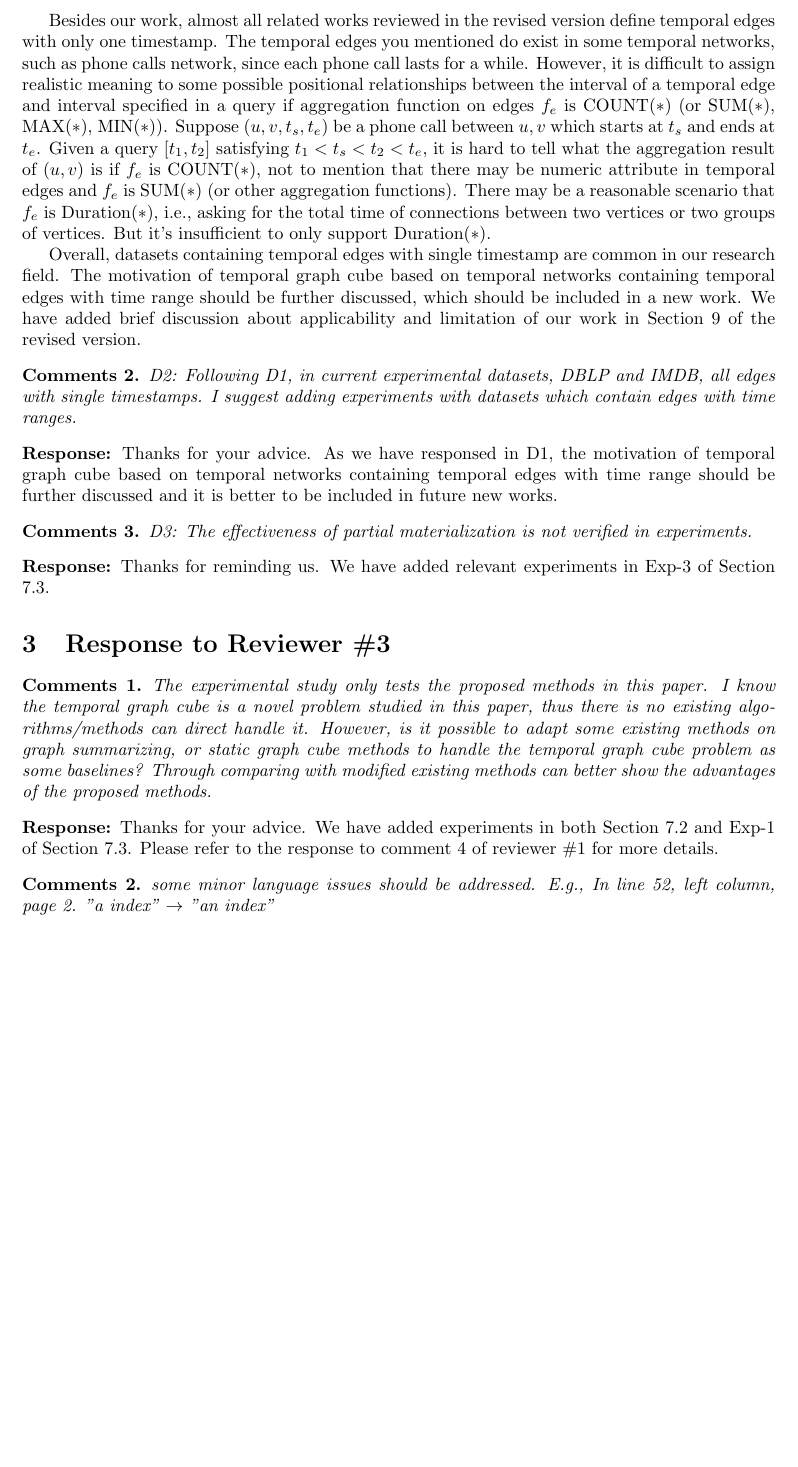
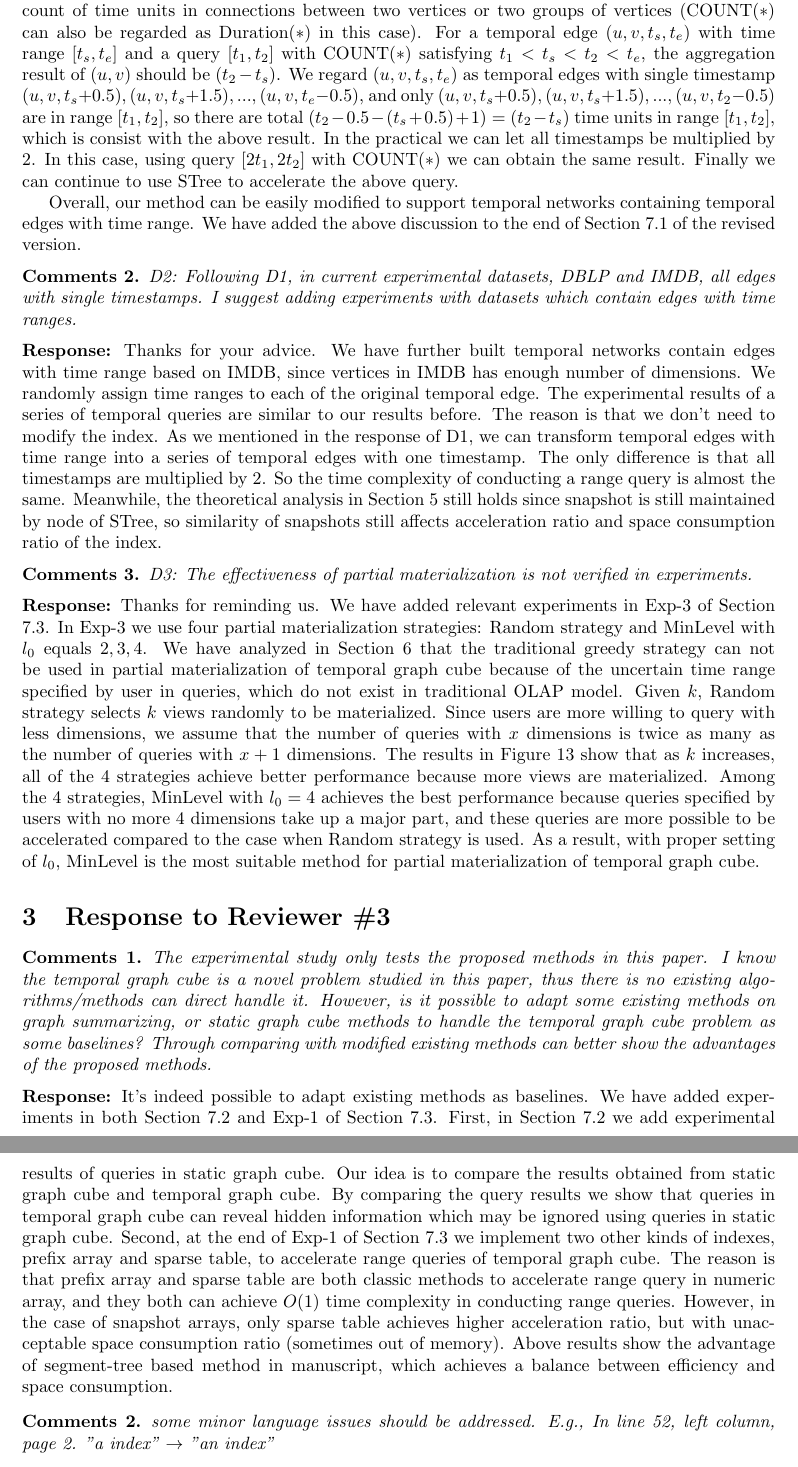
Before and after one commit to bruce1114/temporalgraphcube, a LaTeX document (revision/response.tex): part of page 3 of 3 before the commit and two parts of pages 3 and 4 of 4 after it, the two joined at a grey line, cut at the place of the change, the shorter picture padded with empty space. Compiled offline with pdfLaTeX.

Commit message:
response 2-1

```diff
--- a/revision/response.tex
+++ b/revision/response.tex
@@ -79,24 +80,26 @@ D1: The management of snapshots should be described with more details. According
 
-Besides our work, almost all related works reviewed in the revised version define temporal edges with only one timestamp. The temporal edges you mentioned do exist in some temporal networks, such as phone calls network, since each phone call lasts for a while. However, it is difficult to assign realistic meaning to some possible positional relationships between the interval of a temporal edge and interval specified in a query if aggregation function on edges $ f_e $ is COUNT($\ast$) (or SUM($\ast$), MAX($\ast$), MIN($\ast$)). Suppose $ (u,v,t_s,t_e) $ be a phone call between $ u,v $ which starts at $ t_s $ and ends at $ t_e $. Given a query $ [t_1,t_2] $ satisfying $ t_1<t_s<t_2<t_e $, it is hard to tell what the aggregation result of $ (u,v) $ is if $ f_e $ is COUNT($\ast$), not to mention that there may be numeric attribute in temporal edges and $ f_e $ is SUM($\ast$) (or other aggregation functions). There may be a reasonable scenario that $ f_e $ is Duration($\ast$), i.e., asking for the total time of connections between two vertices or two groups of vertices. But it's insufficient to only support Duration($\ast$).
+Our method can be adapted for maintaining temporal edges with time range. The key is to regard each temporal edge as a series of temporal edges containing only one timestamp which is in the original time range. In detail, for a temporal edge $ (u,v,t_s,t_e) $, we can regard $ (u,v,t_s,t_e) $ as $ (t_e-t_s) $ temporal edges with single timestamp $ (u,v,t_s+0.5),(u,v,t_s+1.5),...,(u,v,t_e-0.5) $. Aggregation function on temporal edges COUNT($\ast$) can be re-defined as: asking for the total count of time units in connections between two vertices or two groups of vertices (COUNT($\ast$) can also be regarded as Duration($\ast$) in this case). For a temporal edge $ (u,v,t_s,t_e) $ with time range $ [t_s,t_e] $ and a query $ [t_1,t_2] $ with COUNT($\ast$) satisfying $ t_1<t_s<t_2<t_e $, the aggregation result of $ (u,v) $ should be $ (t_2-t_s) $. We regard $ (u,v,t_s,t_e) $ as temporal edges with single timestamp $ (u,v,t_s+0.5),(u,v,t_s+1.5),...,(u,v,t_e-0.5) $, and only $ (u,v,t_s+0.5),(u,v,t_s+1.5),...,(u,v,t_2-0.5) $ are in range $ [t_1,t_2] $, so there are total $ (t_2-0.5-(t_s+0.5)+1)=(t_2-t_s) $ time units in range $ [t_1,t_2] $, which is consist with the above result. In the practical we can let all timestamps be multiplied by 2. In this case, using query $ [2t_1,2t_2] $ with COUNT($\ast$) we can obtain the same result. Finally we can continue to use STree to accelerate the above query.
 
-Overall, datasets containing temporal edges with single timestamp are common in our research field. The motivation of temporal graph cube based on temporal networks containing temporal edges with time range should be further discussed, which should be included in a new work. We have added brief discussion about applicability and limitation of our work in Section 9 of the revised version.
+Overall, our method can be easily modified to support temporal networks containing temporal edges with time range. We have added the above discussion to the end of Section 7.1 of the revised version.
 
 \begin{Comments}
 D2: Following D1, in current experimental datasets, DBLP and IMDB, all edges with single timestamps. I suggest adding experiments with datasets which contain edges with time ranges.
 \end{Comments}
-\noindent \textbf{Response:} Thanks for your advice. As we have responsed in D1, the motivation of temporal graph cube based on temporal networks containing temporal edges with time range should be further discussed and it is better to be included in future new works.
+\noindent \textbf{Response:} Thanks for your advice. We have further built temporal networks contain edges with time range based on IMDB, since vertices in IMDB has enough number of dimensions. We randomly assign time ranges to each of the original temporal edge. The experimental results of a series of temporal queries are similar to our results before. The reason is that we don't need to modify the index. As we mentioned in the response of D1, we can transform temporal edges with time range into a series of temporal edges with one timestamp. The only difference is that all timestamps are multiplied by 2. So the time complexity of conducting a range query is almost the same. Meanwhile, the theoretical analysis in Section 5 still holds since snapshot is still maintained by node of STree, so similarity of snapshots still affects acceleration ratio and space consumption ratio of the index.
+%One possible way is to manually generate suitable datasets. However, we do not have a priori knowledge to guide us in designing time range for temporal edges. Also, as we analyzed in response to D1, only Duration($\ast$) is the reasonable aggregation function on temporal edges with time range, and conducting temporal queries on temporal edges with time range using Duration($\ast$) is equivalent to conducting temporal queries on temporal edges with single timestamp using COUNT($\ast$). The reasons are as follows: for a temporal edges $ (u,v,t_s,t_e) $ with time range $ [t_s,t_e] $ and a query $ [t_1,t_2] $ with Duration($\ast$) satisfying $ t_1<t_s<t_2<t_e $, the aggregation result of $ (u,v) $ is $ (t_2-t_s) $. We can regard $ (u,v,t_s,t_e) $ as $ (t_e-t_s) $ temporal edges with single timestamp $ (u,v,t_s+0.5),(u,v,t_s+1.5),...,(u,v,t_e-0.5) $. In the practical we can let all timestamps be multiplied by 2. In this case, using query $ [2t_1,2t_2] $ with COUNT($\ast$) we can obtain the same result. We don't need to modify the index and there is only slight difference between the time complexity of conducting the above queries.
+
 
 \begin{Comments}
 D3: The effectiveness of partial materialization is not verified in experiments.
 \end{Comments}
-\noindent \textbf{Response:} Thanks for reminding us. We have added relevant experiments in Exp-3 of Section 7.3.
+\noindent \textbf{Response:} Thanks for reminding us. We have added relevant experiments in Exp-3 of Section 7.3. In Exp-3 we use four partial materialization strategies: Random strategy and MinLevel with $ l_0 $ equals $ 2,3,4 $. We have analyzed in Section 6 that the traditional greedy strategy can not be used in partial materialization of temporal graph cube because of the uncertain time range specified by user in queries, which do not exist in traditional OLAP model. Given $ k $, Random strategy selects $ k $ views randomly to be materialized. Since users are more willing to query with less dimensions, we assume that the number of queries with $ x $ dimensions is twice as many as the number of queries with $ x+1 $ dimensions. The results in Figure 13 show that as $ k $ increases, all of the 4 strategies achieve better performance because more views are materialized. Among the 4 strategies, MinLevel with $ l_0=4 $ achieves the best performance because queries specified by users with no more 4 dimensions take up a major part, and these queries are more possible to be accelerated compared to the case when Random strategy is used. As a result, with proper setting of $ l_0 $, MinLevel is the most suitable method for partial materialization of temporal graph cube.
 
 \section{Response to Reviewer \#3}
 \setcounter{Comments}{0}
 \begin{Comments}
 The experimental study only tests the proposed methods in this paper. I know the temporal graph cube is a novel problem studied in this paper, thus there is no existing algorithms/methods can direct handle it. However, is it possible to adapt some existing methods on graph summarizing, or static graph cube methods to handle the temporal graph cube problem as some baselines? Through comparing with modified existing methods can better show the advantages of the proposed methods.
 \end{Comments}
-\noindent \textbf{Response:} Thanks for your advice. We have added experiments in both Section 7.2 and Exp-1 of Section 7.3. Please refer to the response to comment 4 of reviewer \#1 for more details.
+\noindent \textbf{Response:} It's indeed possible to adapt existing methods as baselines. We have added experiments in both Section 7.2 and Exp-1 of Section 7.3. First, in Section 7.2 we add experimental results of queries in static graph cube. Our idea is to compare the results obtained from static graph cube and temporal graph cube. By comparing the query results we show that queries in temporal graph cube can reveal hidden information which may be ignored using queries in static graph cube. Second, at the end of Exp-1 of Section 7.3 we implement two other kinds of indexes, prefix array and sparse table, to accelerate range queries of temporal graph cube. The reason is that prefix array and sparse table are both classic methods to accelerate range query in numeric array, and they both can achieve $ O(1) $ time complexity in conducting range queries. However, in the case of snapshot arrays, only sparse table achieves higher acceleration ratio, but with unacceptable space consumption ratio (sometimes out of memory). Above results show the advantage of segment-tree based method in manuscript, which achieves a balance between efficiency and space consumption.
 
 
 \begin{Comments}
```
Also changed, not shown: TemporalGraphCube/TemporalGraphCube_revision.tex (+5 -3 lines), revision/response.tex (5 more changed lines).
